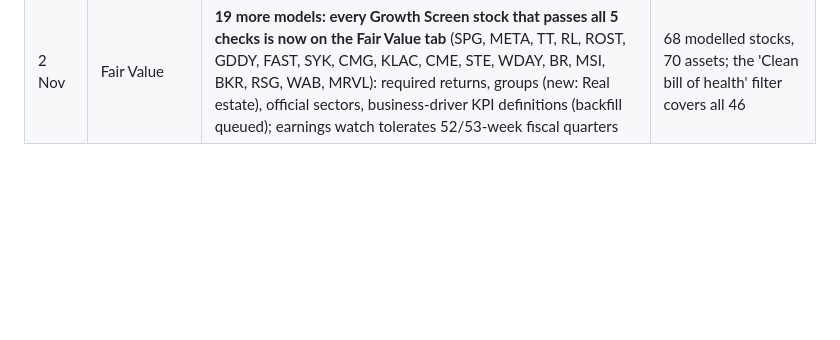
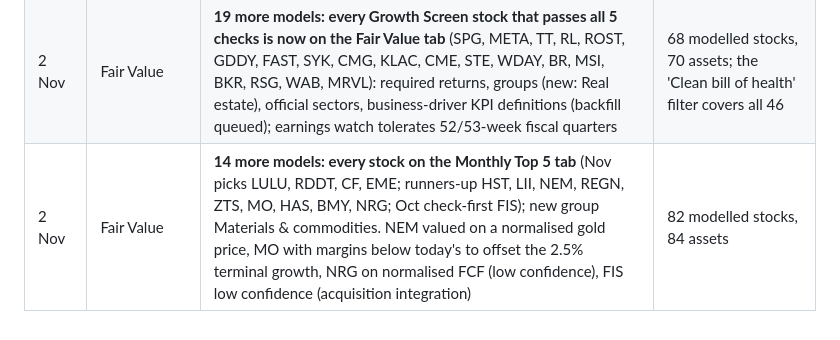
Before and after one commit to liumOazed/fair-value-dashboard, a Markdown page: README.md, the part around the change. GitHub-like rendering; blank space fills up the shorter version.

Commit message:
README: 14 Monthly Top 5 models
Co-Authored-By: Claude Opus 5.5 <noreply@anthropic.com>
Claude-Session: https://claude.ai/code/session_01JSB3gHsGkoU2RcPkAydoM6

```diff
--- a/README.md
+++ b/README.md
@@ -155,3 +155,4 @@ Functional changes only (layout and wording tweaks left out). Score and Top 5 ru
 | 31 Oct | Fair Value | **Price drops window** (four-step check): GitHub flags sharp drops / long slides vs QQQ every 30 min with evidence (peers, earnings, analyst revisions, headlines); steps 3-4 from the snapshot and model; Claude writes the temporary-vs-lasting verdict (twice weekly; next morning for emergency drops); outcome log vs QQQ | Separates bargains from value traps |
 | 31 Oct | Fair Value | **Price drops: sector benchmarks**: trigger vs the S&P 500 (SPY) instead of QQQ; 'why' compares the stock with its official sector via the S&P 500 equal-weight sector ETFs (no self-weighting) plus industry peers; outcomes vs S&P and sector | A sector sell-off is told apart from a company problem |
 | 2 Nov | Fair Value | **19 more models: every Growth Screen stock that passes all 5 checks is now on the Fair Value tab** (SPG, META, TT, RL, ROST, GDDY, FAST, SYK, CMG, KLAC, CME, STE, WDAY, BR, MSI, BKR, RSG, WAB, MRVL): required returns, groups (new: Real estate), official sectors, business-driver KPI definitions (backfill queued); earnings watch tolerates 52/53-week fiscal quarters | 68 modelled stocks, 70 assets; the 'Clean bill of health' filter covers all 46 |
+| 2 Nov | Fair Value | **14 more models: every stock on the Monthly Top 5 tab** (Nov picks LULU, RDDT, CF, EME; runners-up HST, LII, NEM, REGN, ZTS, MO, HAS, BMY, NRG; Oct check-first FIS); new group Materials & commodities. NEM valued on a normalised gold price, MO with margins below today's to offset the 2.5% terminal growth, NRG on normalised FCF (low confidence), FIS low confidence (acquisition integration) | 82 modelled stocks, 84 assets |
```
